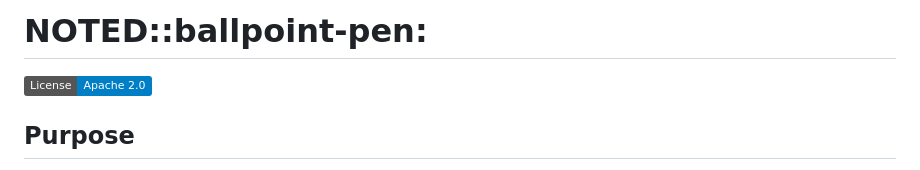
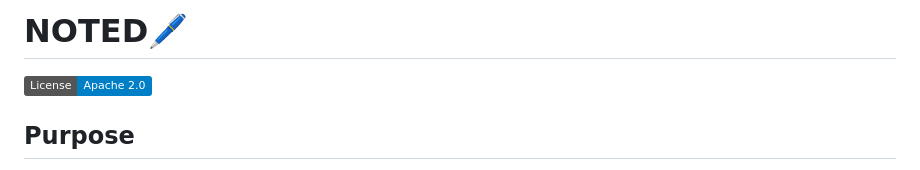
Before and after one commit to verokoles/NOTED, a Markdown page: README.md, the part around the change printed below. GitHub-like rendering; badges without logos.

```diff
--- a/README.md
+++ b/README.md
@@ -1,4 +1,4 @@
-# NOTED::ballpoint-pen:
+# NOTED:pen:
 
   [![License](https://img.shields.io/badge/License-Apache_2.0-blue.svg)](https://opensource.org/licenses/Apache-2.0)
 ## Purpose
```
Also changed, not shown: other parts of README.md (+3 -0 lines), noted-first-page.png (added).
